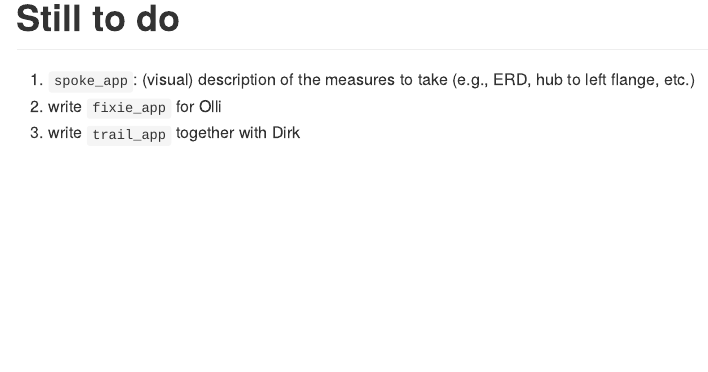
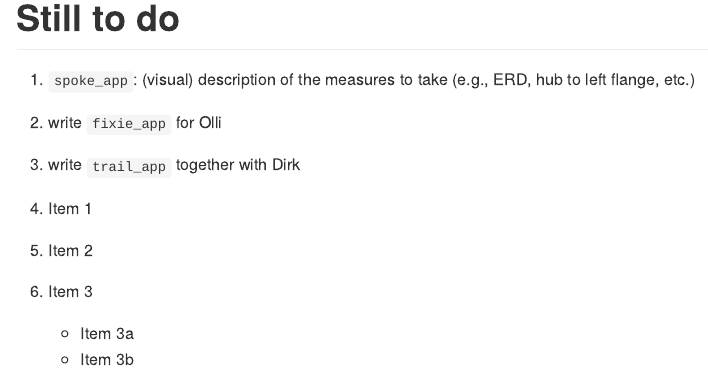
Before and after one commit to jannes-m/apps, an R Markdown document (README.Rmd): the page in a window 1100 px wide, from 430 px down. The pictures show the output file README.md that the author committed with the source, drawn offline in the style of GitHub.

Commit message:
update README

```diff
--- a/README.Rmd
+++ b/README.Rmd
@@ -34,3 +34,10 @@ devtools::install_github("jannes-m/velo")
 1. `spoke_app`: (visual) description of the measures to take (e.g., ERD, hub to left flange, etc.)
 2. write `fixie_app` for Olli
 3. write `trail_app` together with Dirk
+
+
+1. Item 1
+2. Item 2
+3. Item 3
+    + Item 3a
+    + Item 3b
```
Also changed, not shown: README.md.
